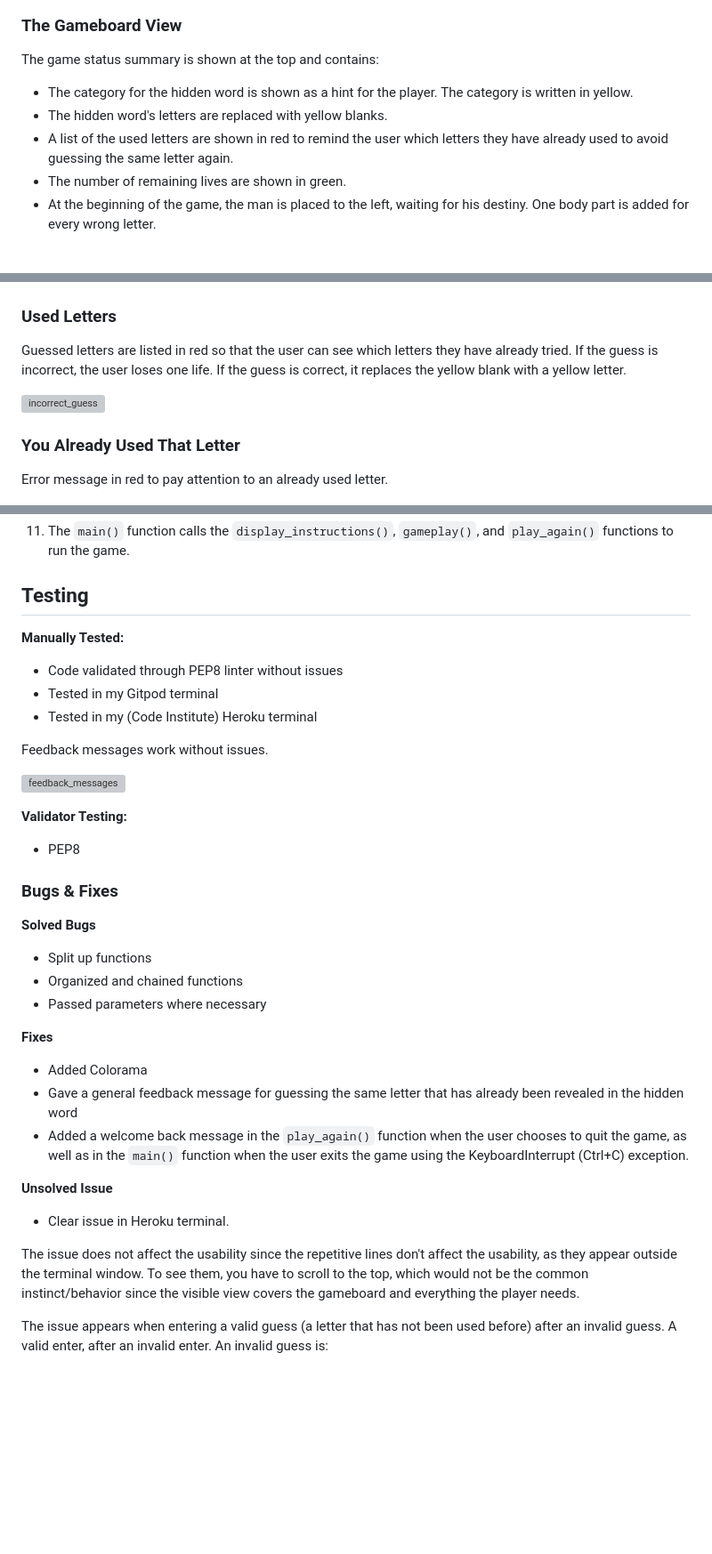
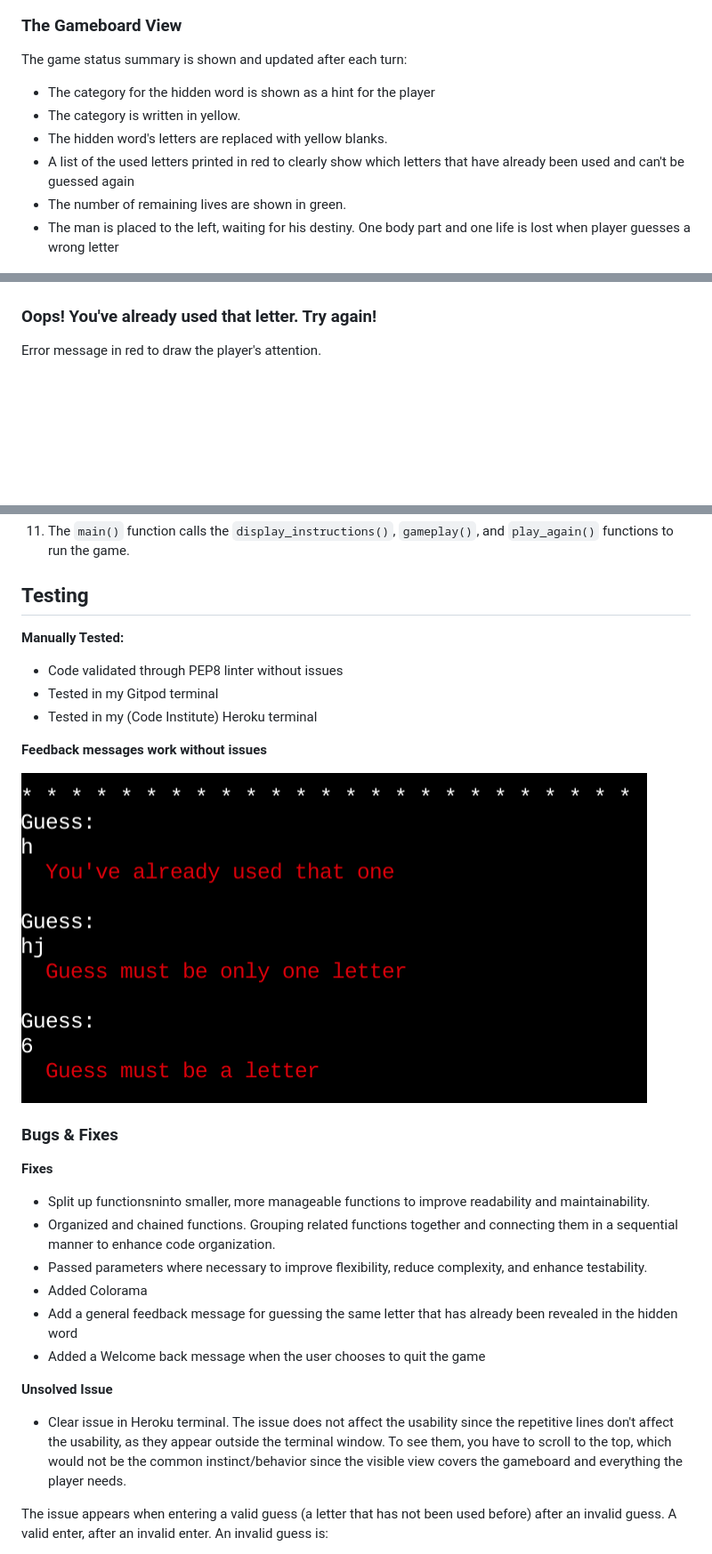
Before and after one commit to Josseyo/hanginthere, a Markdown page: README.md, 3 parts joined by grey strips. Shown: that part at 89% size. Rendered like a GitHub page; pictures changed too: documents/feedback_message.png; blank space fills up the shorter version; grey boxes are pictures that could not be loaded.

```diff
--- a/README.md
+++ b/README.md
@@ -28,24 +24,19 @@ This is the first view. It contains instructions on how to play the game. The pl
 ![welcome_start](documents/welcome_start.png)
 
 ### The Gameboard View
-The game status summary is shown at the top and contains:
-   * The category for the hidden word is shown as a hint for the player. The category is written in yellow.
+The game status summary is shown and updated after each turn:
+   * The category for the hidden word is shown as a hint for the player
+   * The category is written in yellow.
    * The hidden word's letters are replaced with yellow blanks.
-   * A list of the used letters are shown in red to remind the user which letters they have already used to avoid guessing the same letter again.
+   * A list of the used letters printed in red to clearly show which letters that have already been used and can't be guessed again
    * The number of remaining lives are shown in green.
-   * At the beginning of the game, the man is placed to the left, waiting for his destiny. One body part is added for every wrong letter.
+   * The man is placed to the left, waiting for his destiny. One body part and one life is lost when player guesses a wrong letter
 
 ![gameboard](documents/gameboard.png)
 
-### Used Letters
-Guessed letters are listed in red so that the user can see which letters they have already tried.
-If the guess is incorrect, the user loses one life.
-If the guess is correct, it replaces the yellow blank with a yellow letter.
+### Oops! You've already used that letter. Try again!
 
-![incorrect_guess](documents/image-1.png)
-
-### You Already Used That Letter
-Error message in red to pay attention to an already used letter.
+Error message in red to draw the player's attention.
 
 ![already_used](documents/already_used.png)
 
@@ -112,33 +104,28 @@ This workflow follows the standard hangman game logic, where the player attempts
 11. The `main()` function calls the `display_instructions()`, `gameplay()`, and `play_again()` functions to run the game.
 
 ## Testing
+
 **Manually Tested:**
 * Code validated through PEP8 linter without issues
 * Tested in my Gitpod terminal
 * Tested in my (Code Institute) Heroku terminal
 
-Feedback messages work without issues.
+**Feedback messages work without issues**
 
-![feedback_messages](documents/image-1.png)
-
-**Validator Testing:**
-* PEP8
+![feedback_messages](documents/feedback_message.png)
 
 ### Bugs & Fixes
-**Solved Bugs**
-* Split up functions
-* Organized and chained functions
-* Passed parameters where necessary
 
 **Fixes**
+* Split up functionsninto smaller, more manageable functions to improve readability and maintainability.
+* Organized and chained functions. Grouping related functions together and connecting them in a sequential manner to enhance code organization.
+* Passed parameters where necessary to improve flexibility, reduce complexity, and enhance testability.
 * Added Colorama
-* Gave a general feedback message for guessing the same letter that has already been revealed in the hidden word
-* Added a welcome back message in the `play_again()` function when the user chooses to quit the game, as well as in the `main()` function when the user exits the game using the KeyboardInterrupt (Ctrl+C) exception.
+* Add a general feedback message for guessing the same letter that has already been revealed in the hidden word
+* Added a Welcome back message when the user chooses to quit the game
 
 **Unsolved Issue**
-* Clear issue in Heroku terminal.
-
-The issue does not affect the usability since the repetitive lines don't affect the usability, as they appear outside the terminal window. To see them, you have to scroll to the top, which would not be the common instinct/behavior since the visible view covers the gameboard and everything the player needs.
+* Clear issue in Heroku terminal. The issue does not affect the usability since the repetitive lines don't affect the usability, as they appear outside the terminal window. To see them, you have to scroll to the top, which would not be the common instinct/behavior since the visible view covers the gameboard and everything the player needs.
 
 The issue appears when entering a valid guess (a letter that has not been used before) after an invalid guess. A valid enter, after an invalid enter. An invalid guess is:
 - A letter that has been used before
```
Also changed, not shown: other parts of README.md (+18 -20 lines), 1 other file.
